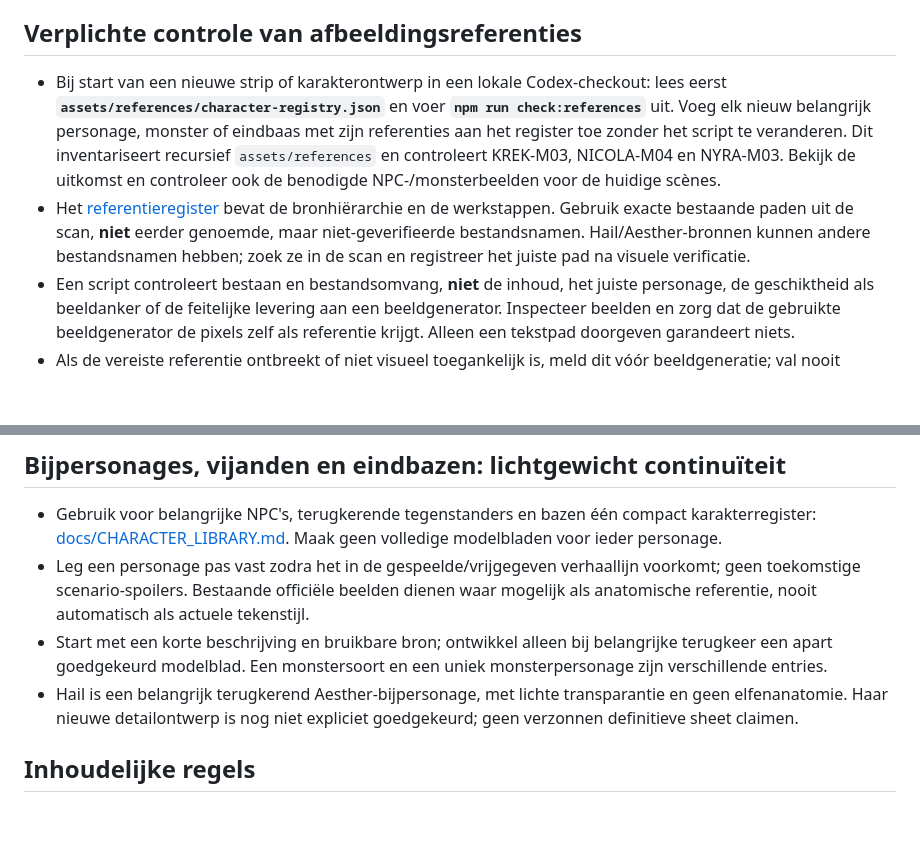
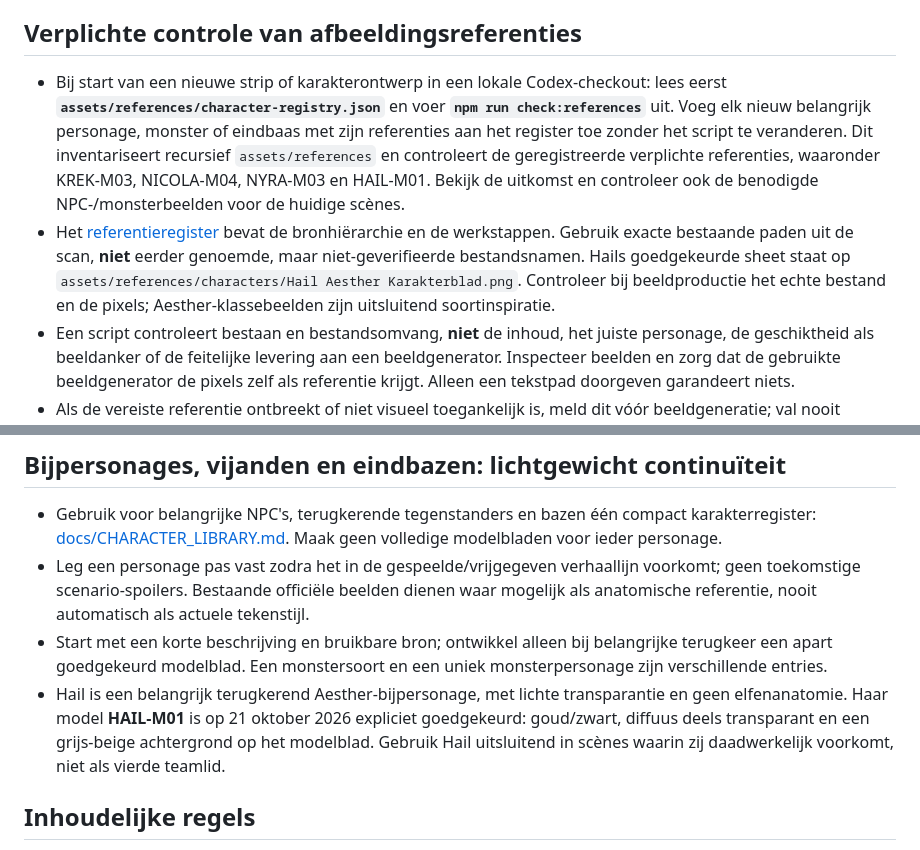
Before and after one commit to martijnungerer-dot/Stone-Cold-Tinkering, a Markdown page: AGENTS.md, 2 parts joined by grey strips. GitHub-like rendering; blank space fills up the shorter version.

Commit message:
Document approved step 6 trio dynamics and current Hail model

```diff
--- a/AGENTS.md
+++ b/AGENTS.md
@@ -16,8 +16,8 @@ Storyboard v0.8 en sessie S001 zijn de actuele basis. Laatste correctie: claustr
 
 ## Verplichte controle van afbeeldingsreferenties
 
-- Bij start van een nieuwe strip of karakterontwerp in een lokale Codex-checkout: lees eerst **`assets/references/character-registry.json`** en voer **`npm run check:references`** uit. Voeg elk nieuw belangrijk personage, monster of eindbaas met zijn referenties aan het register toe zonder het script te veranderen. Dit inventariseert recursief `assets/references` en controleert KREK-M03, NICOLA-M04 en NYRA-M03. Bekijk de uitkomst en controleer ook de benodigde NPC-/monsterbeelden voor de huidige scènes.
-- Het [referentieregister](docs/REFERENCE_WORKFLOW.md) bevat de bronhiërarchie en de werkstappen. Gebruik exacte bestaande paden uit de scan, **niet** eerder genoemde, maar niet-geverifieerde bestandsnamen. Hail/Aesther-bronnen kunnen andere bestandsnamen hebben; zoek ze in de scan en registreer het juiste pad na visuele verificatie.
+- Bij start van een nieuwe strip of karakterontwerp in een lokale Codex-checkout: lees eerst **`assets/references/character-registry.json`** en voer **`npm run check:references`** uit. Voeg elk nieuw belangrijk personage, monster of eindbaas met zijn referenties aan het register toe zonder het script te veranderen. Dit inventariseert recursief `assets/references` en controleert de geregistreerde verplichte referenties, waaronder KREK-M03, NICOLA-M04, NYRA-M03 en HAIL-M01. Bekijk de uitkomst en controleer ook de benodigde NPC-/monsterbeelden voor de huidige scènes.
+- Het [referentieregister](docs/REFERENCE_WORKFLOW.md) bevat de bronhiërarchie en de werkstappen. Gebruik exacte bestaande paden uit de scan, **niet** eerder genoemde, maar niet-geverifieerde bestandsnamen. Hails goedgekeurde sheet staat op `assets/references/characters/Hail Aesther Karakterblad.png`. Controleer bij beeldproductie het echte bestand en de pixels; Aesther-klassebeelden zijn uitsluitend soortinspiratie.
 - Een script controleert bestaan en bestandsomvang, **niet** de inhoud, het juiste personage, de geschiktheid als beeldanker of de feitelijke levering aan een beeldgenerator. Inspecteer beelden en zorg dat de gebruikte beeldgenerator de pixels zelf als referentie krijgt. Alleen een tekstpad doorgeven garandeert niets.
 - Als de vereiste referentie ontbreekt of niet visueel toegankelijk is, meld dit vóór beeldgeneratie; val nooit stilzwijgend terug op een afgekeurd oud beeld.
 
@@ -26,7 +26,7 @@ Storyboard v0.8 en sessie S001 zijn de actuele basis. Laatste correctie: claustr
 - Gebruik voor belangrijke NPC's, terugkerende tegenstanders en bazen één compact karakterregister: [docs/CHARACTER_LIBRARY.md](docs/CHARACTER_LIBRARY.md). Maak geen volledige modelbladen voor ieder personage.
 - Leg een personage pas vast zodra het in de gespeelde/vrijgegeven verhaallijn voorkomt; geen toekomstige scenario-spoilers. Bestaande officiële beelden dienen waar mogelijk als anatomische referentie, nooit automatisch als actuele tekenstijl.
 - Start met een korte beschrijving en bruikbare bron; ontwikkel alleen bij belangrijke terugkeer een apart goedgekeurd modelblad. Een monstersoort en een uniek monsterpersonage zijn verschillende entries.
-- Hail is een belangrijk terugkerend Aesther-bijpersonage, met lichte transparantie en geen elfenanatomie. Haar nieuwe detailontwerp is nog niet expliciet goedgekeurd; geen verzonnen definitieve sheet claimen.
+- Hail is een belangrijk terugkerend Aesther-bijpersonage, met lichte transparantie en geen elfenanatomie. Haar model **HAIL-M01** is op 21 oktober 2026 expliciet goedgekeurd: goud/zwart, diffuus deels transparant en een grijs-beige achtergrond op het modelblad. Gebruik Hail uitsluitend in scènes waarin zij daadwerkelijk voorkomt, niet als vierde teamlid.
 
 ## Inhoudelijke regels
 
```
Also changed, not shown: other parts of AGENTS.md (+1 -1 lines).
